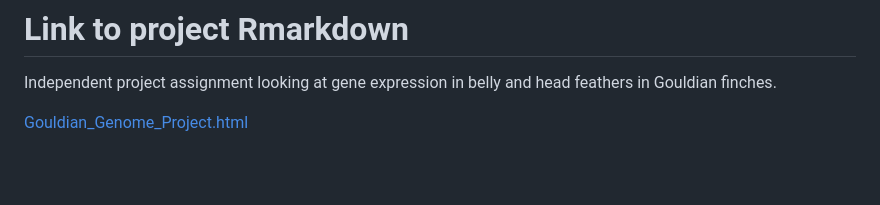
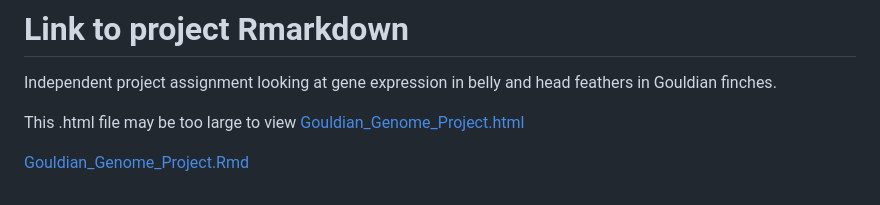
Before and after one commit to hrreeb/Genome-Seminar-F24, a Markdown page: README.md, the part around the change. GitHub-like rendering; blank space fills up the shorter version.

```diff
--- a/README.md
+++ b/README.md
@@ -126,4 +126,7 @@ Task 4
 # Link to project Rmarkdown
 Independent project assignment looking at gene expression in belly and head feathers in Gouldian finches.
 
+This .html file may be too large to view
 [Gouldian_Genome_Project.html](Gouldian_Genome_Project.html)
+
+[Gouldian_Genome_Project.Rmd](Gouldian_Genome_Project.Rmd)
```
